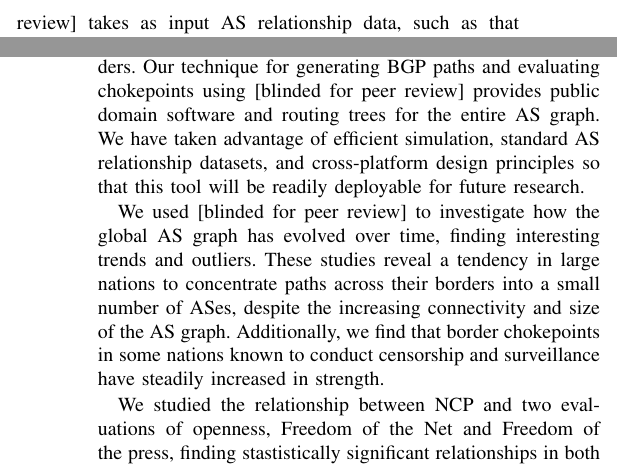
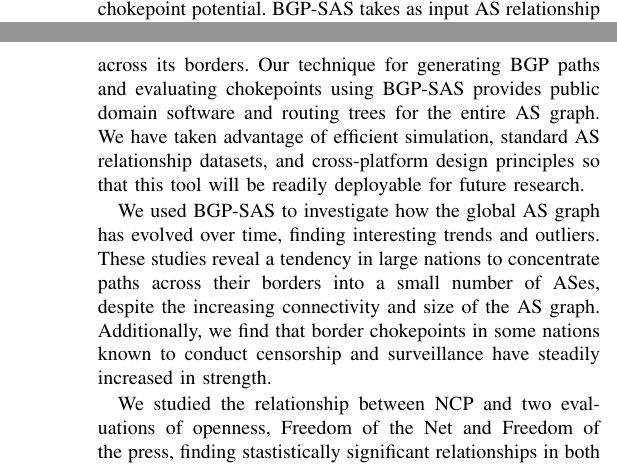
Before and after one commit to KirtusLeyba/BGPSimPy, a LaTeX paper (Paper/paper.tex): two parts of the columns of pages 4 and 9 of 10 before the commit and two parts of the columns of pages 4 and 9 of 9 after it, joined at a grey line, cut so that both start at the same text. Compiled offline with pdfLaTeX; a missing font is replaced by an installed copy or a similar font; a LaTeX package or settings file that is missing is left out.

Commit message:
unblinded tool name

```diff
--- a/Paper/paper.tex
+++ b/Paper/paper.tex
@@ -10,7 +10,7 @@
 \usepackage{url}
 %\newcommand{\toolname}{BGP-SAS}
 %\newcommand{\toolname}{BGP Path Finder}
-\newcommand{\toolname}{[blinded for peer review]}
+\newcommand{\toolname}{BGP-SAS}
 \newcommand{\timerange}{(2012-2018)}
 
 \newcommand{\Ben}[2][1=]{\todo[linecolor=red,backgroundcolor=red!25,bordercolor=red,#1]{#2}}
```
